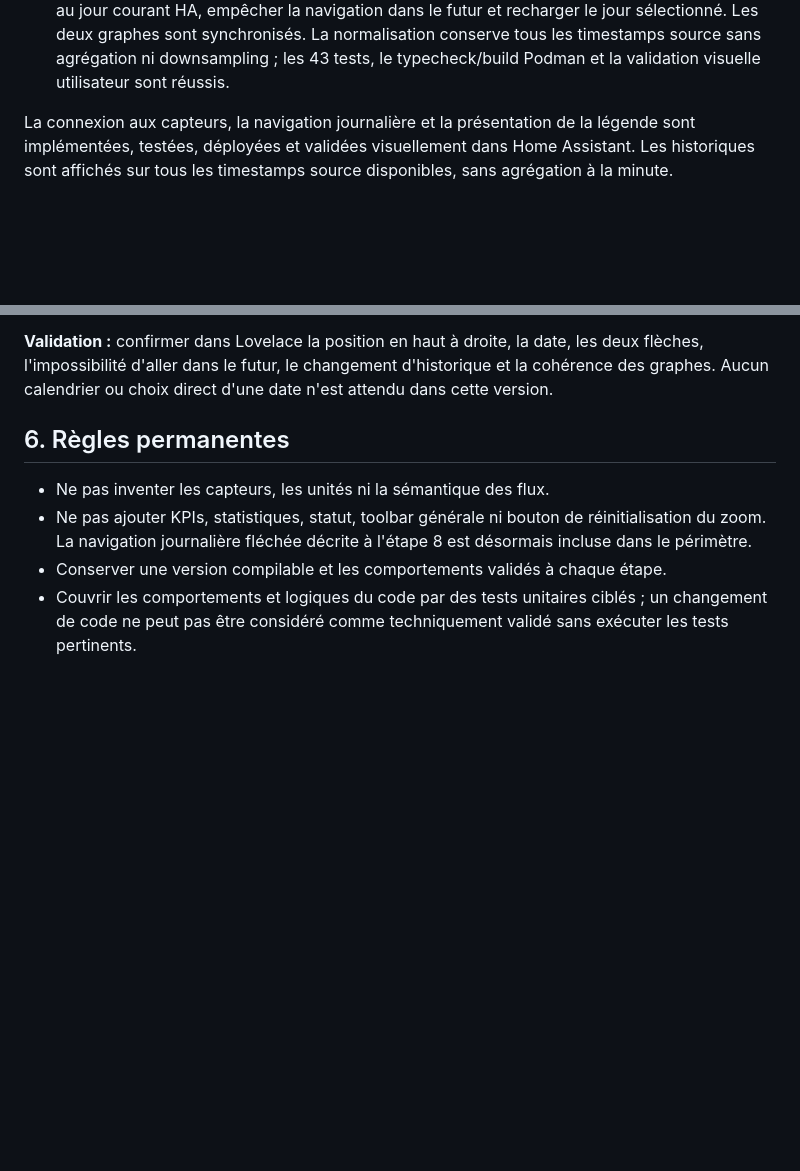
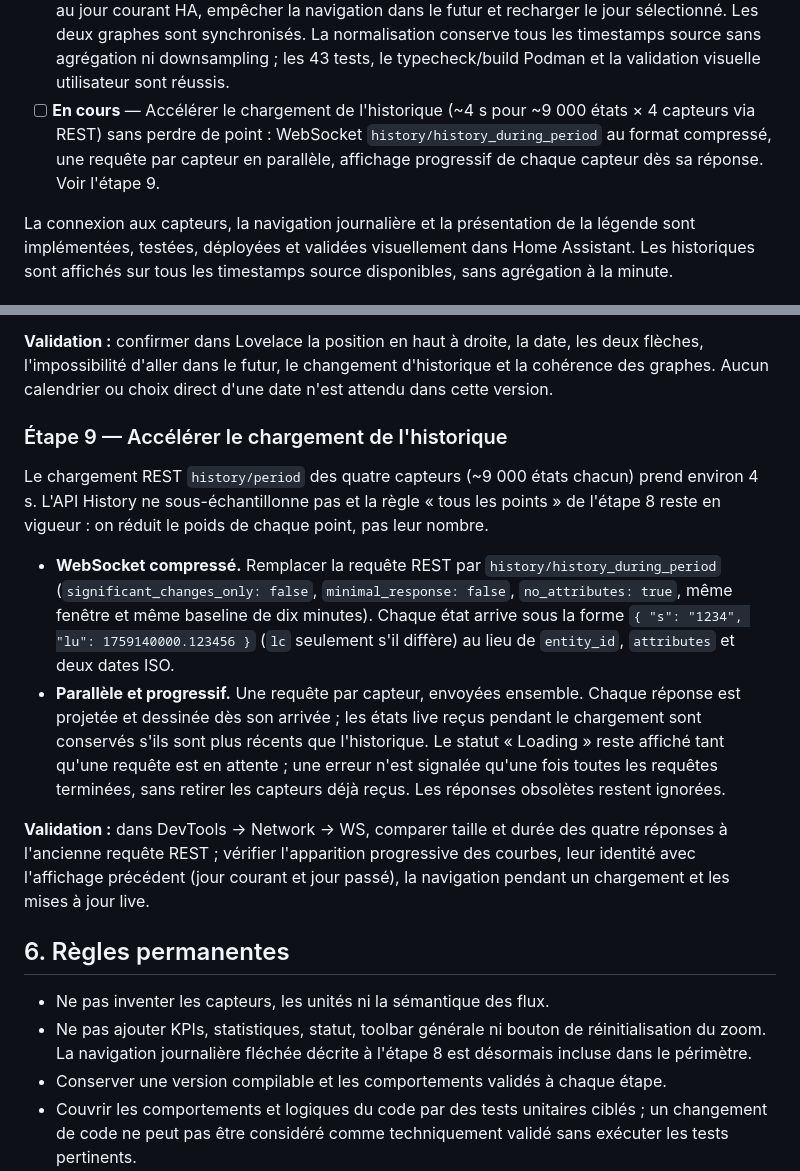
Before and after one commit to XavierBerger/Solar-Router-for-ESPHome-Card, a Markdown page: solar-energy-graphs-card/docs/SOLAR-ENERGY-CARD-DEVELOPMENT-PLAN.md, 2 parts joined by grey strips. Rendered like a GitHub page; blank space fills up the shorter version.

Commit message:
docs(solar-energy-card): document websocket progressive history loading
Describe the parallel per-sensor websocket requests and progressive
drawing in the README, and add step 9 with its in-progress TODO entry
to the development plan.

Co-Authored-By: Claude Opus 5 (1M context) <noreply@anthropic.com>

```diff
--- a/solar-energy-graphs-card/docs/SOLAR-ENERGY-CARD-DEVELOPMENT-PLAN.md
+++ b/solar-energy-graphs-card/docs/SOLAR-ENERGY-CARD-DEVELOPMENT-PLAN.md
@@ -130,6 +130,11 @@ Ajouter les tâches découvertes sans effacer l'historique utile.
   deux graphes sont synchronisés. La normalisation conserve tous les timestamps
   source sans agrégation ni downsampling ; les 43 tests, le typecheck/build
   Podman et la validation visuelle utilisateur sont réussis.
+- [ ] **En cours** — Accélérer le chargement de l'historique (~4 s pour
+  ~9 000 états × 4 capteurs via REST) sans perdre de point : WebSocket
+  `history/history_during_period` au format compressé, une requête par
+  capteur en parallèle, affichage progressif de chaque capteur dès sa réponse.
+  Voir l'étape 9.
 
 La connexion aux capteurs, la navigation journalière et la présentation de la
 légende sont implémentées, testées, déployées et validées visuellement dans
@@ -281,6 +286,32 @@ les deux flèches, l'impossibilité d'aller dans le futur, le changement
 d'historique et la cohérence des graphes. Aucun calendrier ou choix direct
 d'une date n'est attendu dans cette version.
 
+### Étape 9 — Accélérer le chargement de l'historique
+
+Le chargement REST `history/period` des quatre capteurs (~9 000 états chacun)
+prend environ 4 s. L'API History ne sous-échantillonne pas et la règle « tous
+les points » de l'étape 8 reste en vigueur : on réduit le poids de chaque
+point, pas leur nombre.
+
+- **WebSocket compressé.** Remplacer la requête REST par
+  `history/history_during_period` (`significant_changes_only: false`,
+  `minimal_response: false`, `no_attributes: true`, même fenêtre et même
+  baseline de dix minutes). Chaque état arrive sous la forme
+  `{ "s": "1234", "lu": 1759140000.123456 }` (`lc` seulement s'il diffère) au
+  lieu de `entity_id`, `attributes` et deux dates ISO.
+- **Parallèle et progressif.** Une requête par capteur, envoyées ensemble.
+  Chaque réponse est projetée et dessinée dès son arrivée ; les états live
+  reçus pendant le chargement sont conservés s'ils sont plus récents que
+  l'historique. Le statut « Loading » reste affiché tant qu'une requête est en
+  attente ; une erreur n'est signalée qu'une fois toutes les requêtes
+  terminées, sans retirer les capteurs déjà reçus. Les réponses obsolètes
+  restent ignorées.
+
+**Validation :** dans DevTools → Network → WS, comparer taille et durée des
+quatre réponses à l'ancienne requête REST ; vérifier l'apparition progressive
+des courbes, leur identité avec l'affichage précédent (jour courant et jour
+passé), la navigation pendant un chargement et les mises à jour live.
+
 ## 6. Règles permanentes
 
 - Ne pas inventer les capteurs, les unités ni la sémantique des flux.
```
Also changed, not shown: solar-energy-graphs-card/README.md (+6 -1 lines).
